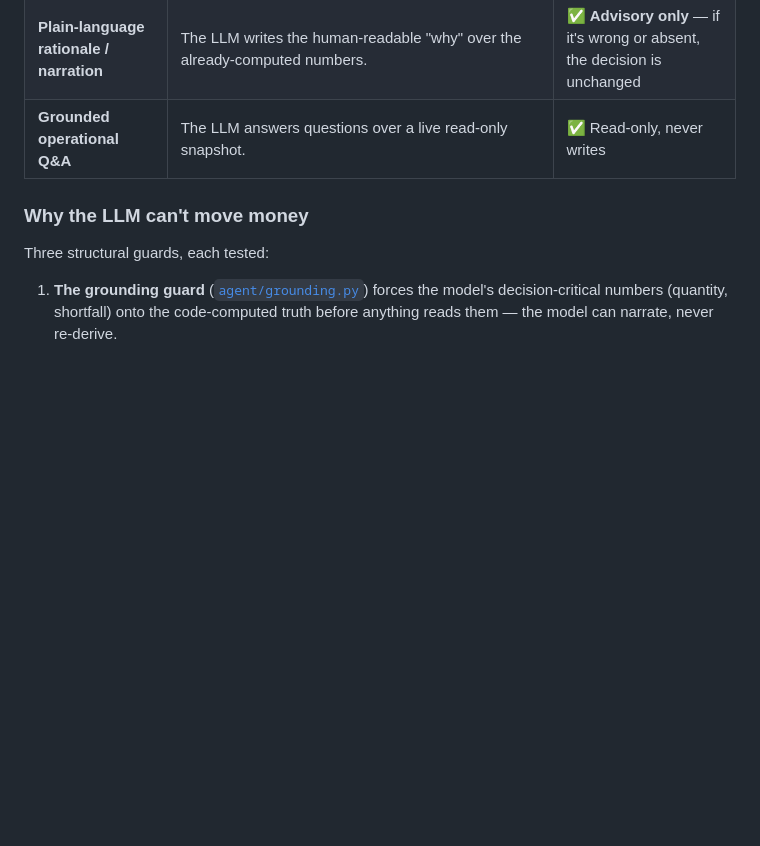
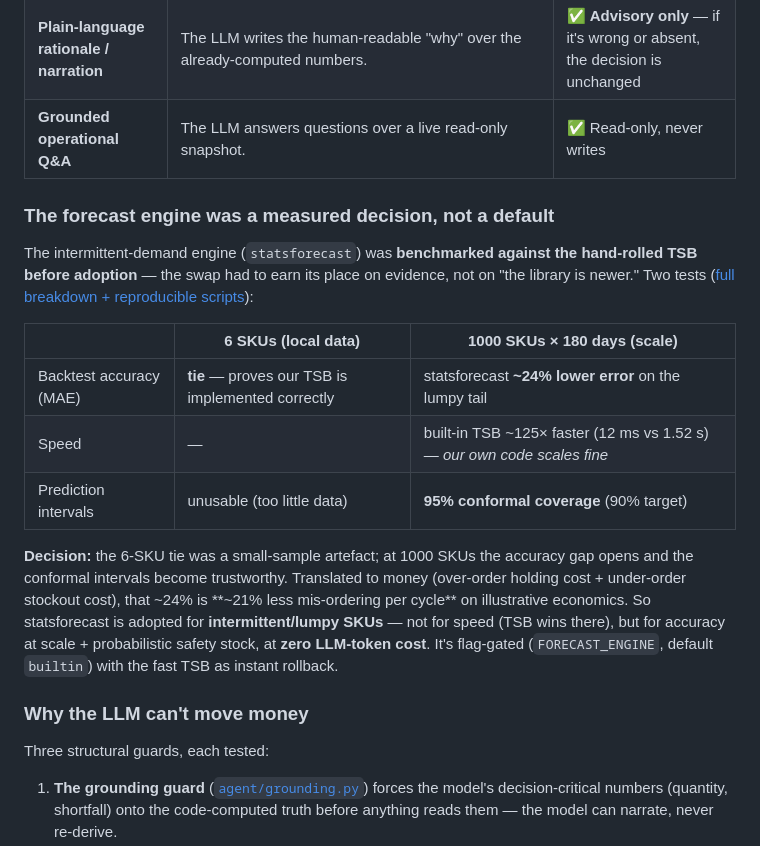
Before and after one commit to eugnmueller-87/SCM-Master, a Markdown page: README.md, the part around the change. Rendered like a GitHub page; blank space fills up the shorter version.

Commit message:
docs(readme): surface the TSB vs statsforecast benchmark + decision
The README linked to the forecast-engine evidence but didn't show it. Add a
compact benchmark block to the AI section: the 6-SKU tie (proves our TSB is
correct) vs the 1000-SKU result (statsforecast ~24% lower error on the lumpy
tail, 95% conformal coverage; built-in TSB ~125x faster so our own code scales
fine), the decision (adopt for intermittent SKUs on accuracy+intervals, not
speed), and the ~21%-less-mis-ordering money translation. Full breakdown stays
in docs/forecast-engine-decision.md.

Docs only.

Co-Authored-By: Claude Opus 4.8 <noreply@anthropic.com>

```diff
--- a/README.md
+++ b/README.md
@@ -131,6 +131,27 @@ pure tested arithmetic with no model involved at all.
 | **Cost floor (should-cost) / TCO** | Deterministic — commodity-indexed teardown + whole-life rollup. | ❌ Never |
 | **Plain-language rationale / narration** | The LLM writes the human-readable "why" over the already-computed numbers. | ✅ **Advisory only** — if it's wrong or absent, the decision is unchanged |
 | **Grounded operational Q&A** | The LLM answers questions over a live read-only snapshot. | ✅ Read-only, never writes |
+
+### The forecast engine was a measured decision, not a default
+
+The intermittent-demand engine (`statsforecast`) was **benchmarked against the
+hand-rolled TSB before adoption** — the swap had to earn its place on evidence,
+not on "the library is newer." Two tests ([full breakdown + reproducible
+scripts](docs/forecast-engine-decision.md)):
+
+| | 6 SKUs (local data) | **1000 SKUs × 180 days** (scale) |
+| --- | --- | --- |
+| Backtest accuracy (MAE) | **tie** — proves our TSB is implemented correctly | statsforecast **~24% lower error** on the lumpy tail |
+| Speed | — | built-in TSB ~125× faster (12 ms vs 1.52 s) — *our own code scales fine* |
+| Prediction intervals | unusable (too little data) | **95% conformal coverage** (90% target) |
+
+**Decision:** the 6-SKU tie was a small-sample artefact; at 1000 SKUs the accuracy
+gap opens and the conformal intervals become trustworthy. Translated to money
+(over-order holding cost + under-order stockout cost), that ~24% is **~21% less
+mis-ordering per cycle** on illustrative economics. So statsforecast is adopted
+for **intermittent/lumpy SKUs** — not for speed (TSB wins there), but for accuracy
+at scale + probabilistic safety stock, at **zero LLM-token cost**. It's flag-gated
+(`FORECAST_ENGINE`, default `builtin`) with the fast TSB as instant rollback.
 
 ### Why the LLM can't move money
 
```
